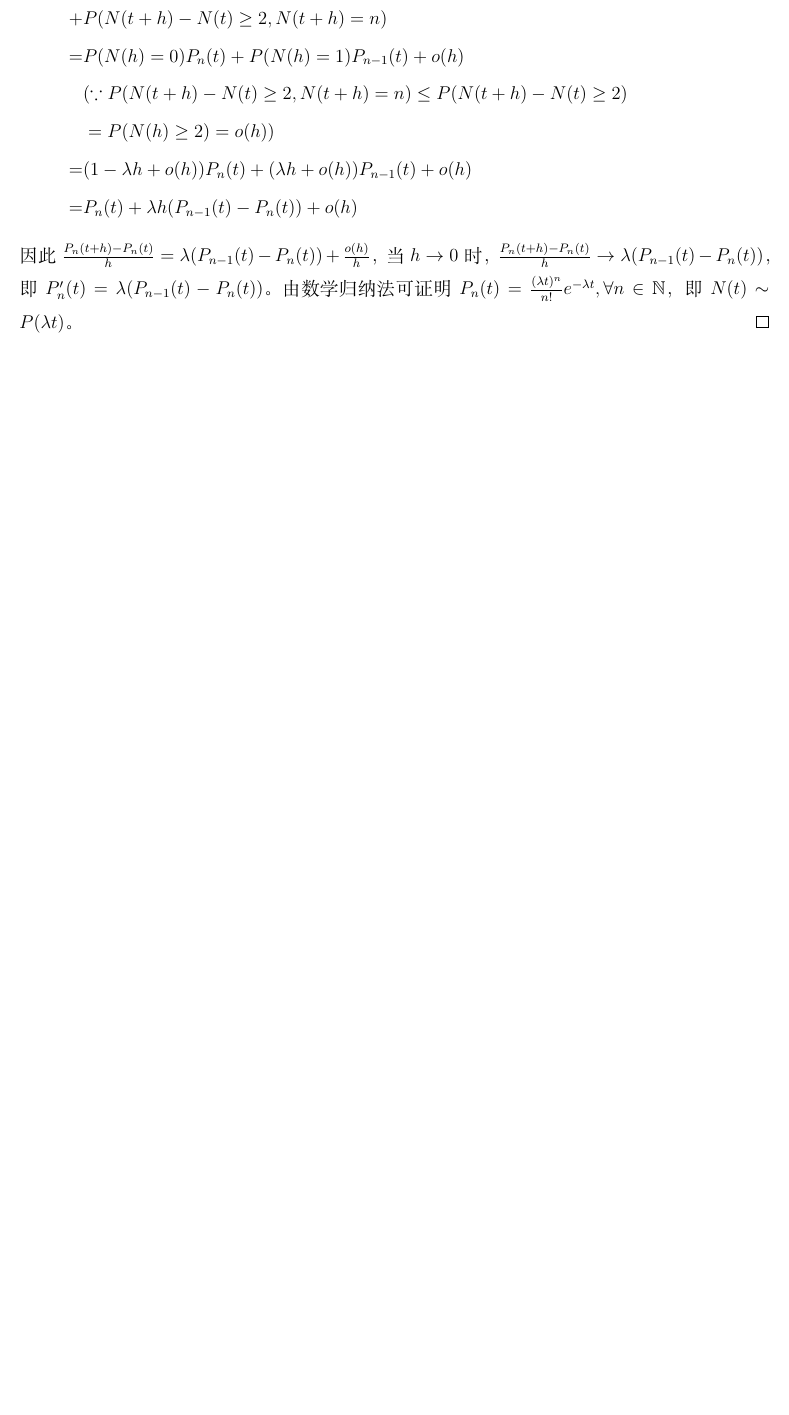
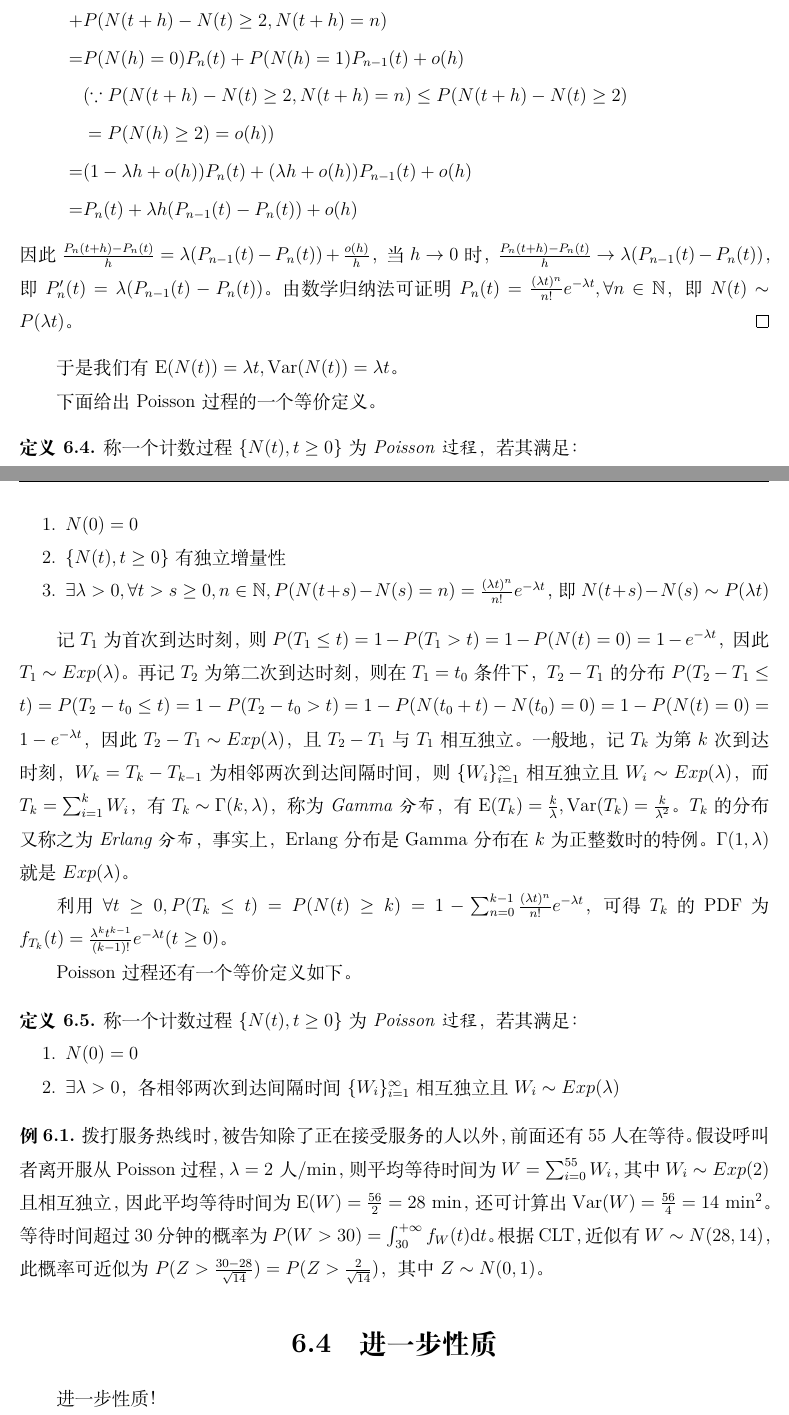
Before and after one commit to Eyotoye/Probability-Statistics-Stochastic_Processes, a LaTeX book (main.tex, which reads Chapter_6/6.1.tex, Chapter_6/6.3.tex, Chapter_6/6.4.tex): part of page 41 of 41 before the commit and two parts of pages 41 and 42 of 42 after it, the two joined at a grey line, cut so that both start at the same text, the shorter picture padded with empty space. Compiled offline with XeLaTeX.

Commit message:
finish SP week 1: Poisson

```diff
--- a/Chapter_6/6.1.tex
+++ b/Chapter_6/6.1.tex
@@ -46,2 +3,0 @@
-        \begin{aligned}
-              & P_n(t+h)                                                       \\
@@ -52,12 +4,3 @@
-            + & P(N(t+h)-N(t)\geq2,N(t+h)=n)                                   \\
-            = & P(N(h)=0)P_n(t)+P(N(h)=1)P_{n-1}(t)+o(h)                       \\
-              & (\because P(N(t+h)-N(t)\geq2,N(t+h)=n)\leq P(N(t+h)-N(t)\geq2) \\
-              & =P(N(h)\geq2)=o(h))                                            \\
-            = & (1-\lambda h+o(h))P_n(t)+(\lambda h+o(h))P_{n-1}(t)+o(h)       \\
-            = & P_n(t)+\lambda h(P_{n-1}(t)-P_n(t))+o(h)
-        \end{aligned}
-    \end{equation*}
-    因此 $\frac{P_n(t+h)-P_n(t)}h=\lambda(P_{n-1}(t)-P_n(t))+\frac{o(h)}h$，当 $h\rightarrow0$ 时，$\frac{P_n(t+h)-P_n(t)}h\rightarrow\lambda(P_{n-1}(t)-P_n(t))$，即 $P_n'(t)=\lambda(P_{n-1}(t)-P_n(t))$。由数学归纳法可证明 $P_n(t)=\frac{(\lambda t)^n}{n!}e^{-\lambda t},\forall n\in\mathbb N$，即 $N(t)\sim P(\lambda t)$。
-\end{proof}
+加入引言后，似乎“基本概念”这一节无内容了，有待确认。
 
 \end{document}
--- /dev/null
+++ b/Chapter_6/6.3.tex
@@ -0,0 +36,2 @@
+        \begin{aligned}
+              & P_n(t+h)                                                       \\
@@ -0,0 +42,43 @@
+            + & P(N(t+h)-N(t)\geq2,N(t+h)=n)                                   \\
+            = & P(N(h)=0)P_n(t)+P(N(h)=1)P_{n-1}(t)+o(h)                       \\
+              & (\because P(N(t+h)-N(t)\geq2,N(t+h)=n)\leq P(N(t+h)-N(t)\geq2) \\
+              & =P(N(h)\geq2)=o(h))                                            \\
+            = & (1-\lambda h+o(h))P_n(t)+(\lambda h+o(h))P_{n-1}(t)+o(h)       \\
+            = & P_n(t)+\lambda h(P_{n-1}(t)-P_n(t))+o(h)
+        \end{aligned}
+    \end{equation*}
+    因此 $\frac{P_n(t+h)-P_n(t)}h=\lambda(P_{n-1}(t)-P_n(t))+\frac{o(h)}h$，当 $h\rightarrow0$ 时，$\frac{P_n(t+h)-P_n(t)}h\rightarrow\lambda(P_{n-1}(t)-P_n(t))$，即 $P_n'(t)=\lambda(P_{n-1}(t)-P_n(t))$。由数学归纳法可证明 $P_n(t)=\frac{(\lambda t)^n}{n!}e^{-\lambda t},\forall n\in\mathbb N$，即 $N(t)\sim P(\lambda t)$。
+\end{proof}
+
+于是我们有 $\mathrm E(N(t))=\lambda t,\mathrm{Var}(N(t))=\lambda t$。
+
+下面给出 Poisson 过程的一个等价定义。
+
+\begin{definition}\label{def:6.1.4}
+    称一个计数过程 $\{N(t),t\geq0\}$ 为 \emph{Poisson 过程}，若其满足：
+    \begin{enumerate}
+        \item $N(0)=0$
+        \item $\{N(t),t\geq0\}$ 有独立增量性
+        \item $\exists\lambda>0,\forall t>s\geq0,n\in\mathbb N,P(N(t+s)-N(s)=n)=\frac{(\lambda t)^n}{n!}e^{-\lambda t}$，即 $N(t+s)-N(s)\sim P(\lambda t)$
+    \end{enumerate}
+\end{definition}
+
+记 $T_1$ 为首次到达时刻，则 $P(T_1\leq t)=1-P(T_1>t)=1-P(N(t)=0)=1-e^{-\lambda t}$，因此 $T_1\sim Exp(\lambda)$。再记 $T_2$ 为第二次到达时刻，则在 $T_1=t_0$ 条件下，$T_2-T_1$ 的分布 $P(T_2-T_1\leq t)=P(T_2-t_0\leq t)=1-P(T_2-t_0>t)=1-P(N(t_0+t)-N(t_0)=0)=1-P(N(t)=0)=1-e^{-\lambda t}$，因此 $T_2-T_1\sim Exp(\lambda)$，且 $T_2-T_1$ 与 $T_1$ 相互独立。一般地，记 $T_k$ 为第 $k$ 次到达时刻，$W_k=T_k-T_{k-1}$ 为相邻两次到达间隔时间，则 $\{W_i\}_{i=1}^\infty$ 相互独立且 $W_i\sim Exp(\lambda)$，而 $T_k=\sum_{i=1}^kW_i$，有 $T_k\sim \Gamma(k,\lambda)$，称为 \emph{Gamma 分布}，有 $\mathrm E(T_k)=\frac k\lambda,\mathrm{Var}(T_k)=\frac k{\lambda^2}$。$T_k$ 的分布又称之为 \emph{Erlang 分布}，事实上，Erlang 分布是 Gamma 分布在 $k$ 为正整数时的特例。$\Gamma(1,\lambda)$ 就是 $Exp(\lambda)$。
+
+利用 $\forall t\geq0,P(T_k\leq t)=P(N(t)\geq k)=1-\sum_{n=0}^{k-1}\frac{(\lambda t)^n}{n!}e^{-\lambda t}$，可得 $T_k$ 的 PDF 为 $f_{T_k}(t)=\frac{\lambda^kt^{k-1}}{(k-1)!}e^{-\lambda t}(t\geq 0)$。
+
+Poisson 过程还有一个等价定义如下。
+
+\begin{definition}\label{def:6.1.5}
+    称一个计数过程 $\{N(t),t\geq0\}$ 为 \emph{Poisson 过程}，若其满足：
+    \begin{enumerate}
+        \item $N(0)=0$
+        \item $\exists\lambda>0$，各相邻两次到达间隔时间 $\{W_i\}_{i=1}^\infty$ 相互独立且 $W_i\sim Exp(\lambda)$
+    \end{enumerate}
+\end{definition}
+
+\begin{example}
+    拨打服务热线时，被告知除了正在接受服务的人以外，前面还有 $55$ 人在等待。假设呼叫者离开服从 Poisson 过程，$\lambda=2\text{ 人/min}$，则平均等待时间为 $W=\sum_{i=0}^{55}W_i$，其中 $W_i\sim Exp(2)$ 且相互独立，因此平均等待时间为 $\mathrm E(W)=\frac{56}{2}=28\text{ min}$，还可计算出 $\mathrm{Var}(W)=\frac{56}{4}=14\text{ min}^2$。等待时间超过 $30$ 分钟的概率为 $P(W>30)=\int_{30}^{+\infty}f_W(t)\mathrm dt$。根据 CLT，近似有 $W\sim N(28,14)$，此概率可近似为 $P(Z>\frac{30-28}{\sqrt{14}})=P(Z>\frac2{\sqrt{14}})$，其中 $Z\sim N(0,1)$。
+\end{example}
+
+\end{document}
--- /dev/null
+++ b/Chapter_6/6.4.tex
@@ -0,0 +1,6 @@
+\documentclass[../main.tex]{subfiles}
+\begin{document}
+
+进一步性质！
+
+\end{document}
--- a/main.tex
+++ b/main.tex
@@ -180,2 +183,5 @@ sorting=none
+\subfile{Chapter_6/6.3.tex}
+\section{进一步性质}\label{sec:6.4}
+\subfile{Chapter_6/6.4.tex}
 
 \end{document}
```
Also changed, not shown: Chapter_6/6.2.tex (added, +12 -0 lines), main.pdf, Chapter_6/6.1.tex (46 more changed lines), Chapter_6/6.3.tex (39 more changed lines), main.tex (3 more changed lines).
